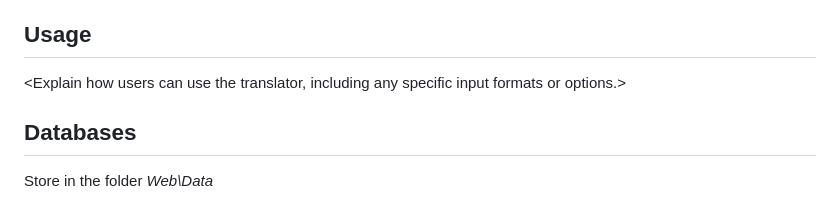
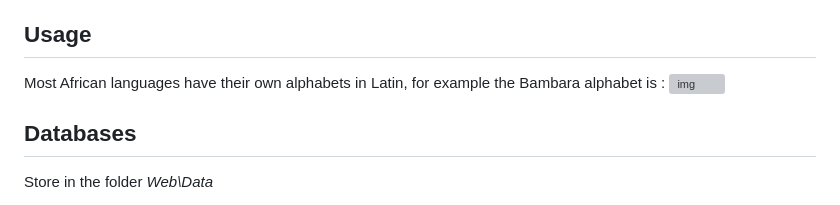
Before and after one commit to Waranika/Bam-translator, a Markdown page: README.md, the part around the change. Rendered like a GitHub page; grey boxes are pictures that could not be loaded.

```diff
--- a/README.md
+++ b/README.md
@@ -75,7 +75,8 @@ To begin using the translator, follow these steps:
 
 ## Usage
 
-<Explain how users can use the translator, including any specific input formats or options.>
+Most African languages have their own alphabets in Latin, for example the Bambara alphabet is :
+![img](https://www.omniglot.com/images/writing/bambara.gif)
 
 ## Databases
 
```
